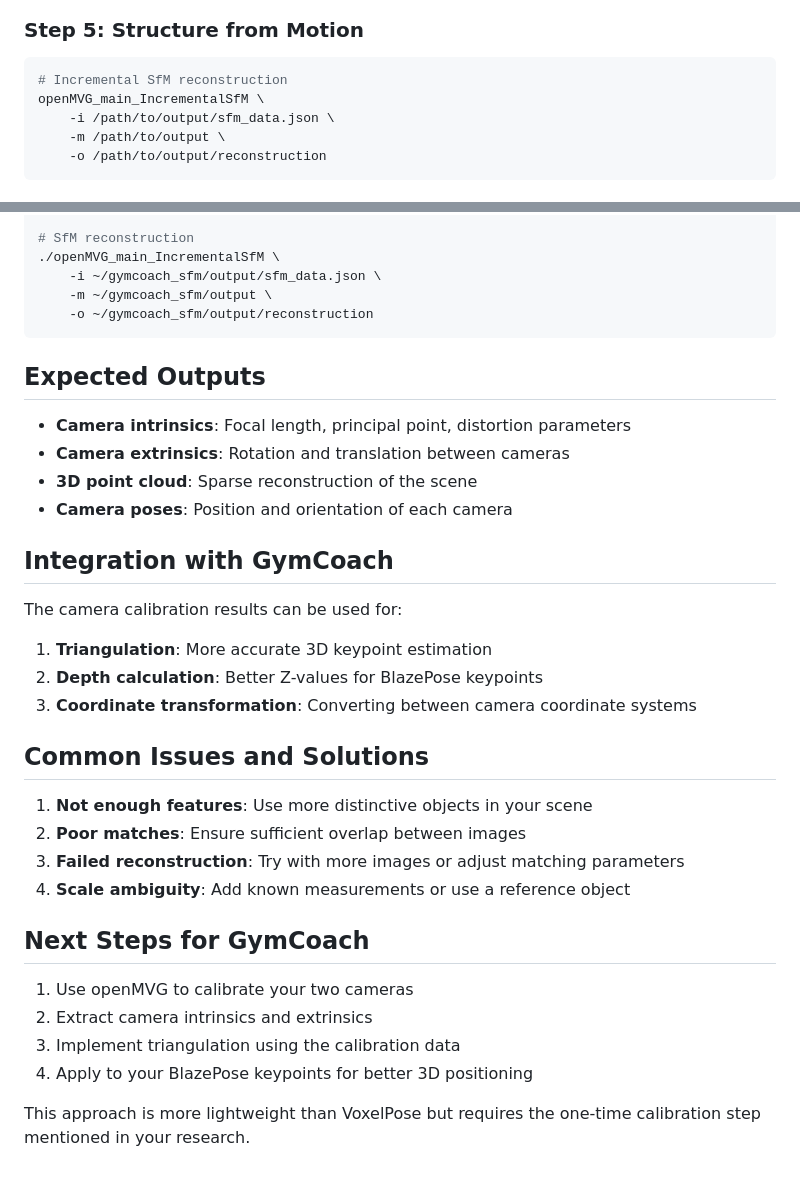
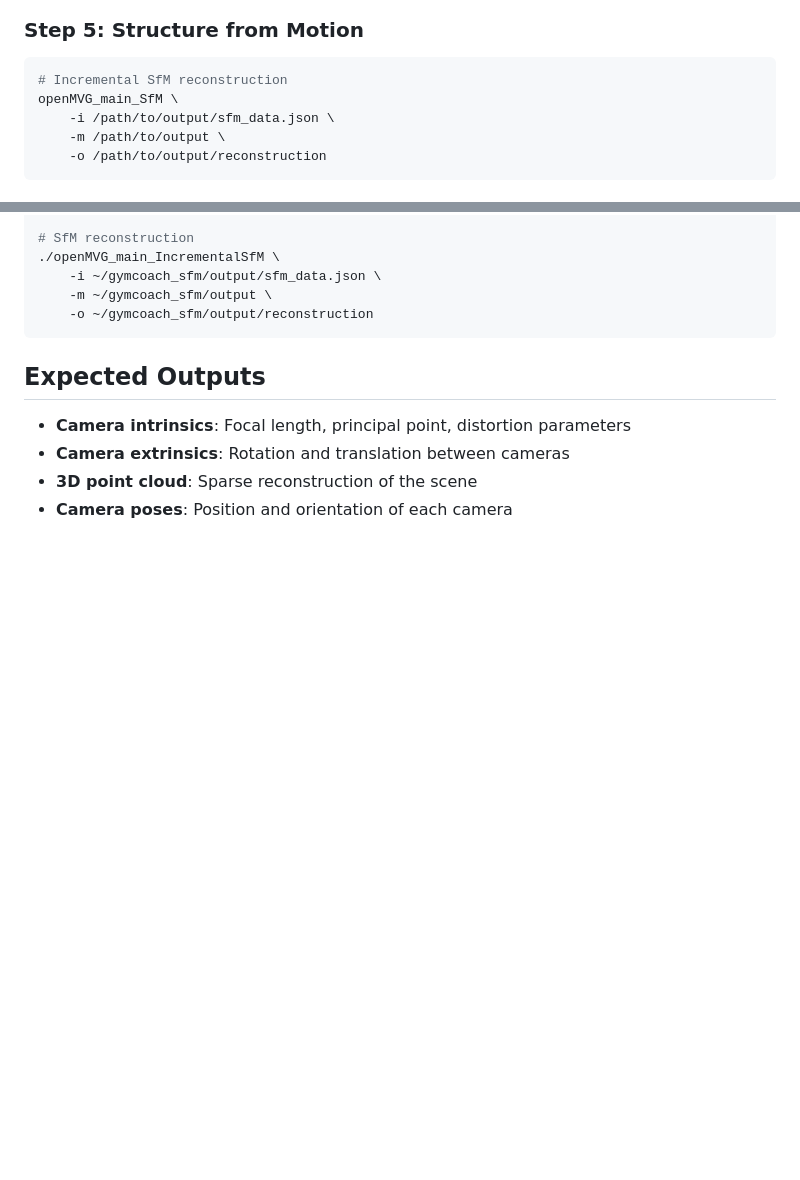
Before and after one commit to Jahija303/GymCoach, a Markdown page: docs/sfm_openmvg_setup.md, 2 parts joined by grey strips. Rendered like a GitHub page; blank space fills up the shorter version.

Commit message:
Progress update

````diff
--- a/docs/sfm_openmvg_setup.md
+++ b/docs/sfm_openmvg_setup.md
@@ -94,7 +94,7 @@ openMVG_main_ComputeMatches \
 ### Step 5: Structure from Motion
 ```bash
 # Incremental SfM reconstruction
-openMVG_main_IncrementalSfM \
+openMVG_main_SfM \
     -i /path/to/output/sfm_data.json \
     -m /path/to/output \
     -o /path/to/output/reconstruction
@@ -162,26 +162,3 @@ cd ~/openMVG/build/Linux-x86_64-RELEASE
 - **Camera extrinsics**: Rotation and translation between cameras
 - **3D point cloud**: Sparse reconstruction of the scene
 - **Camera poses**: Position and orientation of each camera
-
-## Integration with GymCoach
-
-The camera calibration results can be used for:
-1. **Triangulation**: More accurate 3D keypoint estimation
-2. **Depth calculation**: Better Z-values for BlazePose keypoints
-3. **Coordinate transformation**: Converting between camera coordinate systems
-
-## Common Issues and Solutions
-
-1. **Not enough features**: Use more distinctive objects in your scene
-2. **Poor matches**: Ensure sufficient overlap between images
-3. **Failed reconstruction**: Try with more images or adjust matching parameters
-4. **Scale ambiguity**: Add known measurements or use a reference object
-
-## Next Steps for GymCoach
-
-1. Use openMVG to calibrate your two cameras
-2. Extract camera intrinsics and extrinsics
-3. Implement triangulation using the calibration data
-4. Apply to your BlazePose keypoints for better 3D positioning
-
-This approach is more lightweight than VoxelPose but requires the one-time calibration step mentioned in your research.
````
Also changed, not shown: docs/progress_v2.md (+1 -0 lines).
